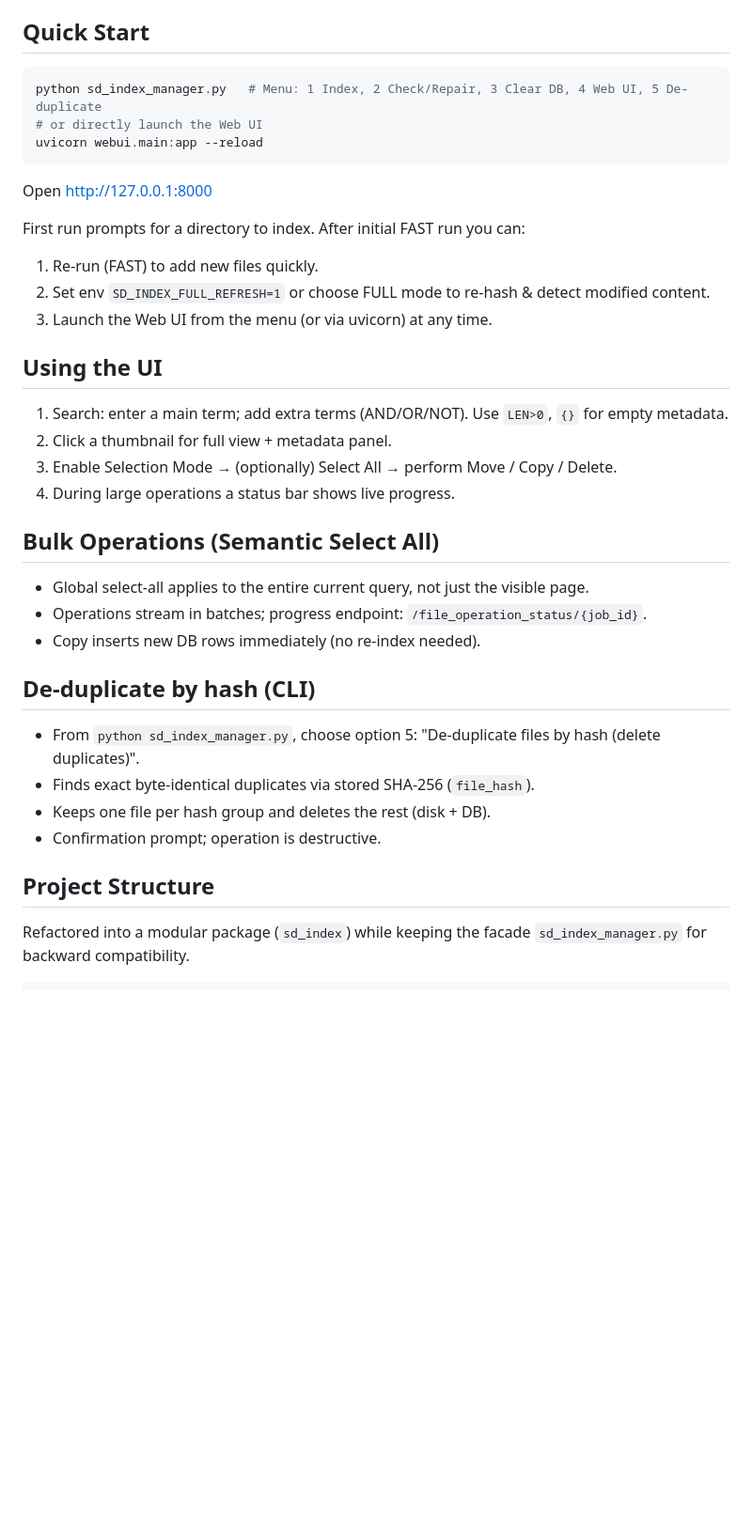
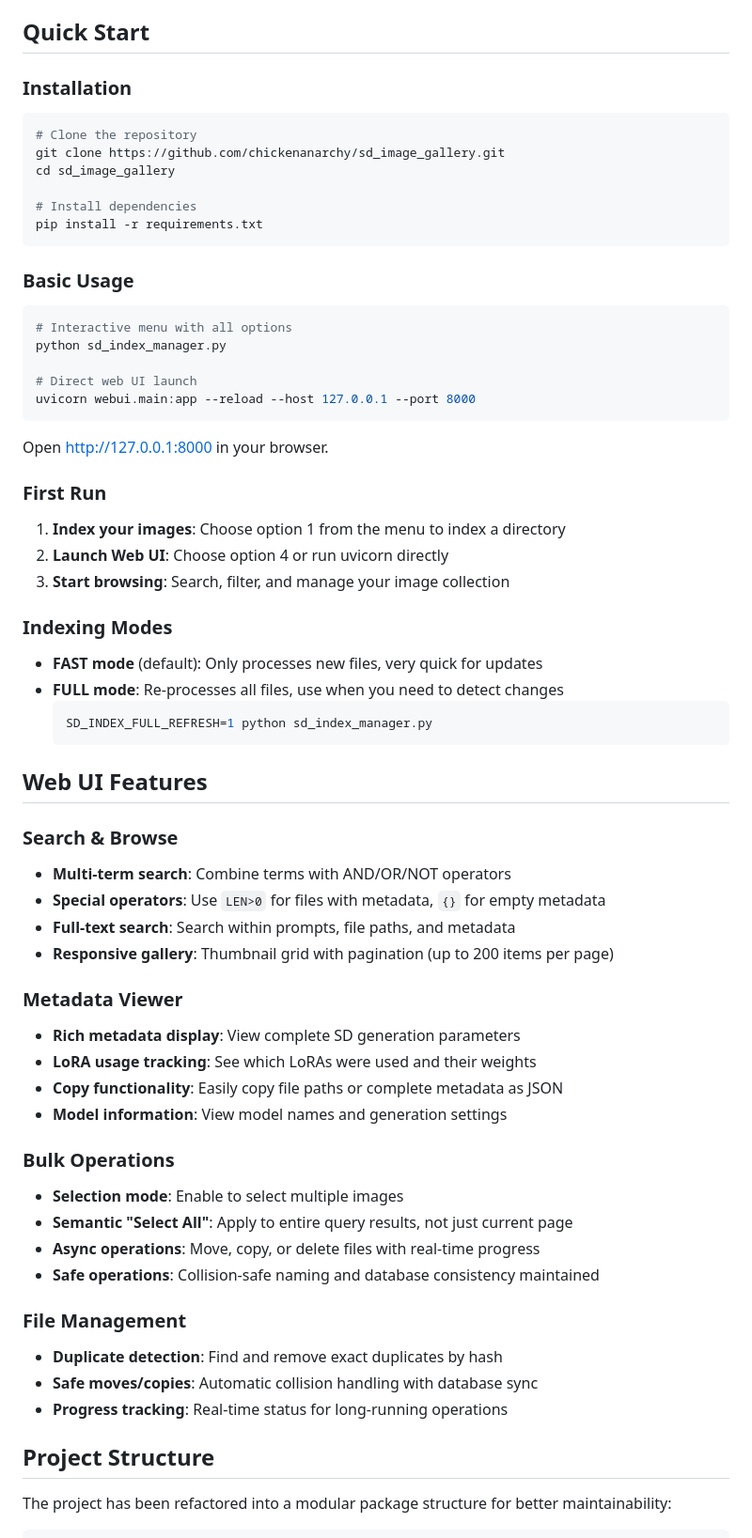
Before and after one commit to chickenanarchy/sd_image_gallery, a Markdown page: README.md, the part around one of its changes. Shown at 94% size. GitHub-like rendering; blank space fills up the shorter version.

````diff
--- a/README.md
+++ b/README.md
@@ -39,35 +50,67 @@ Indexes common image formats into a single SQLite database (with optional FTS5)
 - Consolidated integration test suite (primary coverage lives across `test_integration/` modules)
 
 ## Quick Start
+
+### Installation
 ```bash
-python sd_index_manager.py   # Menu: 1 Index, 2 Check/Repair, 3 Clear DB, 4 Web UI, 5 De-duplicate
-# or directly launch the Web UI
-uvicorn webui.main:app --reload
+# Clone the repository
+git clone https://github.com/chickenanarchy/sd_image_gallery.git
+cd sd_image_gallery
+
+# Install dependencies
+pip install -r requirements.txt
 ```
-Open http://127.0.0.1:8000
 
-First run prompts for a directory to index. After initial FAST run you can:
-1. Re-run (FAST) to add new files quickly.
-2. Set env `SD_INDEX_FULL_REFRESH=1` or choose FULL mode to re-hash & detect modified content.
-3. Launch the Web UI from the menu (or via uvicorn) at any time.
+### Basic Usage
+```bash
+# Interactive menu with all options
+python sd_index_manager.py
 
-## Using the UI
-1. Search: enter a main term; add extra terms (AND/OR/NOT). Use `LEN>0`, `{}` for empty metadata.
-2. Click a thumbnail for full view + metadata panel.
-3. Enable Selection Mode → (optionally) Select All → perform Move / Copy / Delete.
-4. During large operations a status bar shows live progress.
+# Direct web UI launch
+uvicorn webui.main:app --reload --host 127.0.0.1 --port 8000
+```
 
-## Bulk Operations (Semantic Select All)
-- Global select-all applies to the entire current query, not just the visible page.
-- Operations stream in batches; progress endpoint: `/file_operation_status/{job_id}`.
-- Copy inserts new DB rows immediately (no re-index needed).
+Open http://127.0.0.1:8000 in your browser.
 
-## De-duplicate by hash (CLI)
-- From `python sd_index_manager.py`, choose option 5: "De-duplicate files by hash (delete duplicates)".
-- Finds exact byte-identical duplicates via stored SHA-256 (`file_hash`).
-- Keeps one file per hash group and deletes the rest (disk + DB).
-- Confirmation prompt; operation is destructive.
+### First Run
+1. **Index your images**: Choose option 1 from the menu to index a directory
+2. **Launch Web UI**: Choose option 4 or run uvicorn directly
+3. **Start browsing**: Search, filter, and manage your image collection
+
+### Indexing Modes
+- **FAST mode** (default): Only processes new files, very quick for updates
+- **FULL mode**: Re-processes all files, use when you need to detect changes
+  ```bash
+  SD_INDEX_FULL_REFRESH=1 python sd_index_manager.py
+  ```
+
+## Web UI Features
+
+### Search & Browse
+- **Multi-term search**: Combine terms with AND/OR/NOT operators
+- **Special operators**: Use `LEN>0` for files with metadata, `{}` for empty metadata
+- **Full-text search**: Search within prompts, file paths, and metadata
+- **Responsive gallery**: Thumbnail grid with pagination (up to 200 items per page)
+
+### Metadata Viewer
+- **Rich metadata display**: View complete SD generation parameters
+- **LoRA usage tracking**: See which LoRAs were used and their weights
+- **Copy functionality**: Easily copy file paths or complete metadata as JSON
+- **Model information**: View model names and generation settings
+
+### Bulk Operations
+- **Selection mode**: Enable to select multiple images
+- **Semantic "Select All"**: Apply to entire query results, not just current page
+- **Async operations**: Move, copy, or delete files with real-time progress
+- **Safe operations**: Collision-safe naming and database consistency maintained
+
+### File Management
+- **Duplicate detection**: Find and remove exact duplicates by hash
+- **Safe moves/copies**: Automatic collision handling with database sync
+- **Progress tracking**: Real-time status for long-running operations
 
 ## Project Structure
-Refactored into a modular package (`sd_index`) while keeping the facade `sd_index_manager.py` for backward compatibility.
+
+The project has been refactored into a modular package structure for better maintainability:
+
 ```
````
Also changed, not shown: other parts of README.md (+170 -65 lines).
